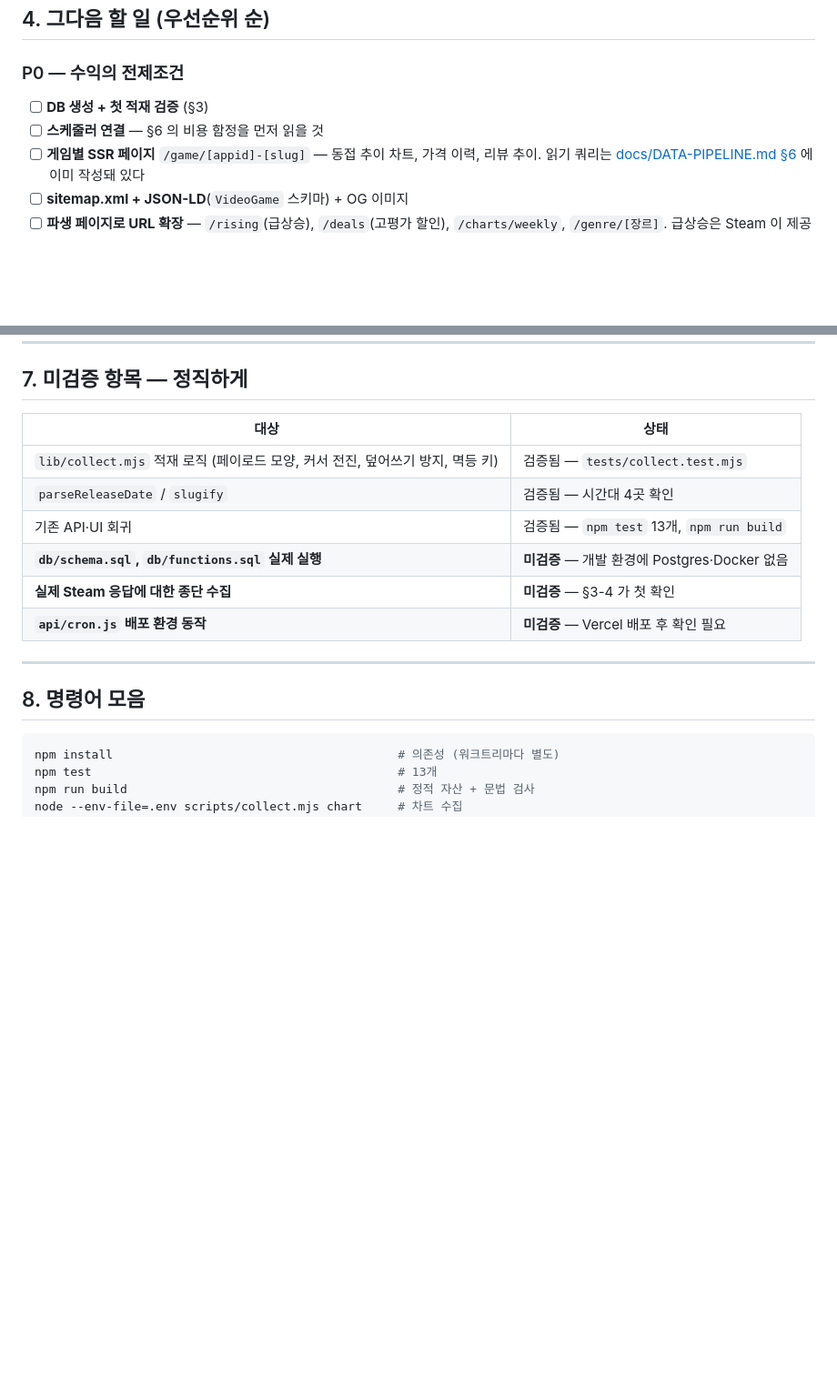
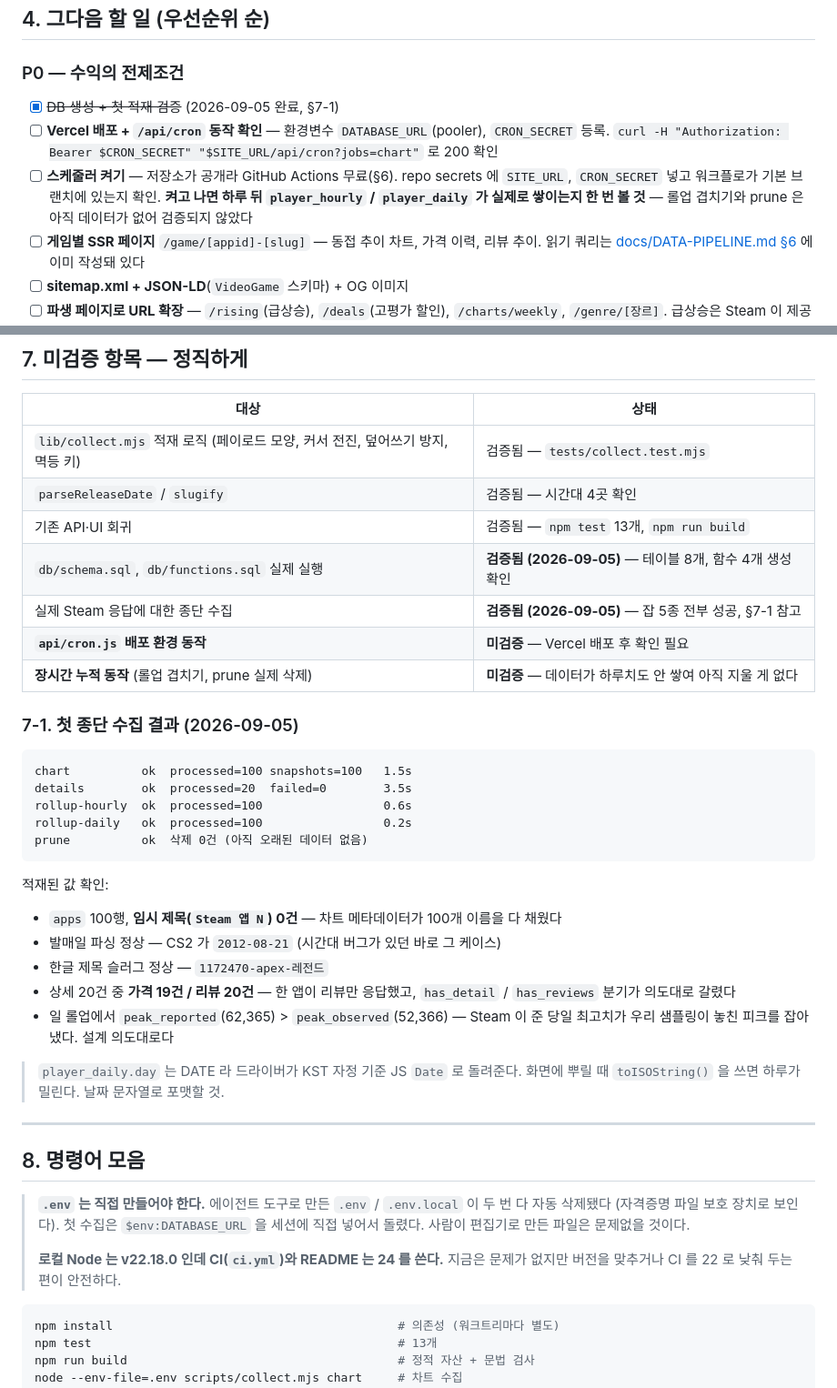
Before and after one commit to crusade153/steamsignal, a Markdown page: HANDOFF.md, 2 parts joined by grey strips. Shown at 91% size. Drawn GitHub-style; blank space fills up the shorter version.

Commit message:
docs: record verified end-to-end collection against Neon
Schema, functions and all five jobs ran successfully. Notes what the
first run actually proved: chart metadata filled all 100 titles, the
release-date fix holds (CS2 -> 2012-08-21), Korean slugs work, and
the has_detail/has_reviews split correctly handled one app that
returned reviews but no store details.

Still unverified: /api/cron on Vercel, and rollup overlap plus prune
with more than one run's worth of data.

Co-Authored-By: Claude Opus 5 <noreply@anthropic.com>

````diff
--- a/HANDOFF.md
+++ b/HANDOFF.md
@@ -117,8 +120,13 @@ SELECT job, status, processed, failed, error FROM collector_runs ORDER BY starte
 
 ### P0 — 수익의 전제조건
 
-- [ ] **DB 생성 + 첫 적재 검증** (§3)
-- [ ] **스케줄러 연결** — §6 의 비용 함정을 먼저 읽을 것
+- [x] ~~DB 생성 + 첫 적재 검증~~ (2026-09-05 완료, §7-1)
+- [ ] **Vercel 배포 + `/api/cron` 동작 확인** — 환경변수 `DATABASE_URL`(pooler), `CRON_SECRET` 등록.
+      `curl -H "Authorization: Bearer $CRON_SECRET" "$SITE_URL/api/cron?jobs=chart"` 로 200 확인
+- [ ] **스케줄러 켜기** — 저장소가 공개라 GitHub Actions 무료(§6).
+      repo secrets 에 `SITE_URL`, `CRON_SECRET` 넣고 워크플로가 기본 브랜치에 있는지 확인.
+      **켜고 나면 하루 뒤 `player_hourly` / `player_daily` 가 실제로 쌓이는지 한 번 볼 것** —
+      롤업 겹치기와 prune 은 아직 데이터가 없어 검증되지 않았다
 - [ ] **게임별 SSR 페이지** `/game/[appid]-[slug]` — 동접 추이 차트, 가격 이력, 리뷰 추이.
       읽기 쿼리는 [docs/DATA-PIPELINE.md §6](docs/DATA-PIPELINE.md) 에 이미 작성돼 있다
 - [ ] **sitemap.xml + JSON-LD**(`VideoGame` 스키마) + OG 이미지
@@ -206,13 +214,44 @@ Vercel 환경변수: `DATABASE_URL`(pooler), `CRON_SECRET`.
 | `lib/collect.mjs` 적재 로직 (페이로드 모양, 커서 전진, 덮어쓰기 방지, 멱등 키) | 검증됨 — `tests/collect.test.mjs` |
 | `parseReleaseDate` / `slugify` | 검증됨 — 시간대 4곳 확인 |
 | 기존 API·UI 회귀 | 검증됨 — `npm test` 13개, `npm run build` |
-| **`db/schema.sql`, `db/functions.sql` 실제 실행** | **미검증** — 개발 환경에 Postgres·Docker 없음 |
-| **실제 Steam 응답에 대한 종단 수집** | **미검증** — §3-4 가 첫 확인 |
+| `db/schema.sql`, `db/functions.sql` 실제 실행 | **검증됨 (2026-09-05)** — 테이블 8개, 함수 4개 생성 확인 |
+| 실제 Steam 응답에 대한 종단 수집 | **검증됨 (2026-09-05)** — 잡 5종 전부 성공, §7-1 참고 |
 | **`api/cron.js` 배포 환경 동작** | **미검증** — Vercel 배포 후 확인 필요 |
+| **장시간 누적 동작** (롤업 겹치기, prune 실제 삭제) | **미검증** — 데이터가 하루치도 안 쌓여 아직 지울 게 없다 |
+
+### 7-1. 첫 종단 수집 결과 (2026-09-05)
+
+```
+chart          ok  processed=100 snapshots=100   1.5s
+details        ok  processed=20  failed=0        3.5s
+rollup-hourly  ok  processed=100                 0.6s
+rollup-daily   ok  processed=100                 0.2s
+prune          ok  삭제 0건 (아직 오래된 데이터 없음)
+```
+
+적재된 값 확인:
+
+- `apps` 100행, **임시 제목(`Steam 앱 N`) 0건** — 차트 메타데이터가 100개 이름을 다 채웠다
+- 발매일 파싱 정상 — CS2 가 `2012-08-21` (시간대 버그가 있던 바로 그 케이스)
+- 한글 제목 슬러그 정상 — `1172470-apex-레전드`
+- 상세 20건 중 **가격 19건 / 리뷰 20건** — 한 앱이 리뷰만 응답했고,
+  `has_detail` / `has_reviews` 분기가 의도대로 갈렸다
+- 일 롤업에서 `peak_reported`(62,365) > `peak_observed`(52,366) —
+  Steam 이 준 당일 최고치가 우리 샘플링이 놓친 피크를 잡아냈다. 설계 의도대로다
+
+> `player_daily.day` 는 DATE 라 드라이버가 KST 자정 기준 JS `Date` 로 돌려준다.
+> 화면에 뿌릴 때 `toISOString()` 을 쓰면 하루가 밀린다. 날짜 문자열로 포맷할 것.
 
 ---
 
 ## 8. 명령어 모음
+
+> **`.env` 는 직접 만들어야 한다.** 에이전트 도구로 만든 `.env` / `.env.local` 이 두 번 다 자동 삭제됐다
+> (자격증명 파일 보호 장치로 보인다). 첫 수집은 `$env:DATABASE_URL` 을 세션에 직접 넣어서 돌렸다.
+> 사람이 편집기로 만든 파일은 문제없을 것이다.
+>
+> **로컬 Node 는 v22.18.0 인데 CI(`ci.yml`)와 README 는 24 를 쓴다.** 지금은 문제가 없지만
+> 버전을 맞추거나 CI 를 22 로 낮춰 두는 편이 안전하다.
 
 ```bash
 npm install                                        # 의존성 (워크트리마다 별도)
````
Also changed, not shown: other parts of HANDOFF.md (+6 -3 lines).
